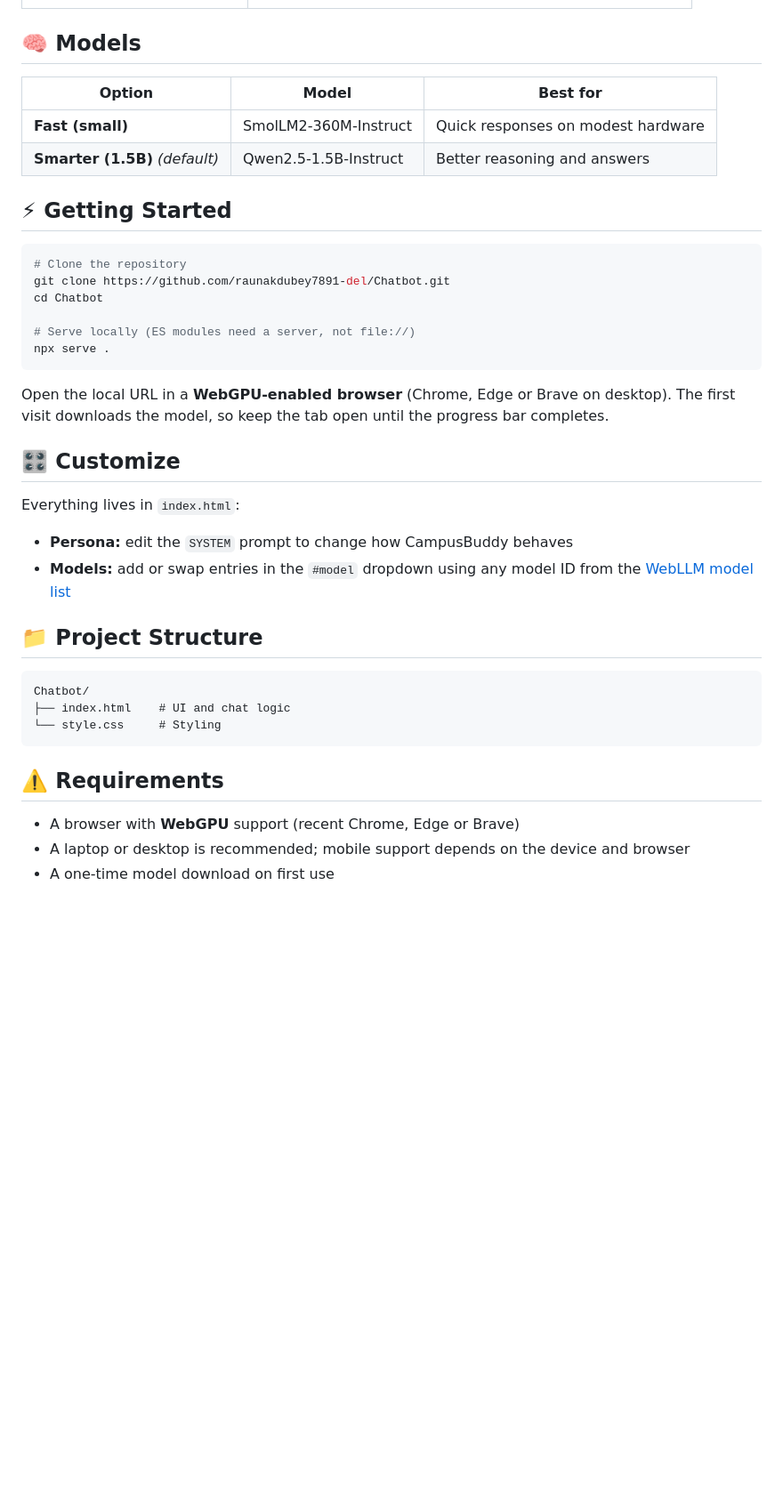
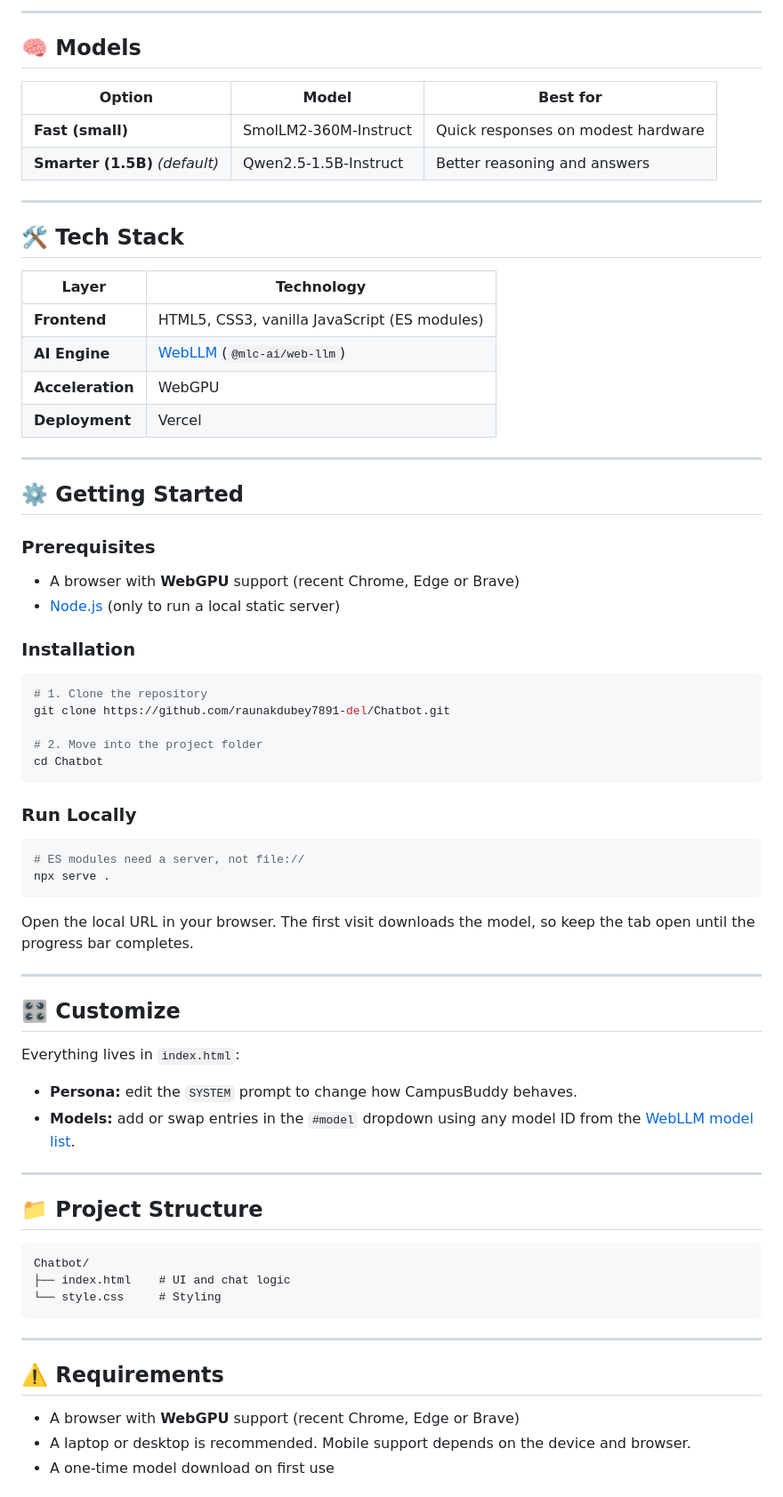
Before and after one commit to raunakdubey7891-del/Chatbot, a Markdown page: README.md, the part around one of its changes. Shown at 89% size. Rendered like a GitHub page; blank space fills up the shorter version.

````diff
--- a/README.md
+++ b/README.md
@@ -38,3 +98,4 @@ Ask it about study tips, concept explanations, exam planning, coding, careers an
+---
 
 ## 🧠 Models
 
@@ -43,25 +104,55 @@ Ask it about study tips, concept explanations, exam planning, coding, careers an
 | **Fast (small)** | SmolLM2-360M-Instruct | Quick responses on modest hardware |
 | **Smarter (1.5B)** *(default)* | Qwen2.5-1.5B-Instruct | Better reasoning and answers |
 
-## ⚡ Getting Started
+---
+
+## 🛠️ Tech Stack
+
+| Layer | Technology |
+|---|---|
+| **Frontend** | HTML5, CSS3, vanilla JavaScript (ES modules) |
+| **AI Engine** | [WebLLM](https://github.com/mlc-ai/web-llm) (`@mlc-ai/web-llm`) |
+| **Acceleration** | WebGPU |
+| **Deployment** | Vercel |
+
+---
+
+## ⚙️ Getting Started
+
+### Prerequisites
+
+- A browser with **WebGPU** support (recent Chrome, Edge or Brave)
+- [Node.js](https://nodejs.org/) (only to run a local static server)
+
+### Installation
 
 ```bash
-# Clone the repository
+# 1. Clone the repository
 git clone https://github.com/raunakdubey7891-del/Chatbot.git
+
+# 2. Move into the project folder
 cd Chatbot
+```
 
-# Serve locally (ES modules need a server, not file://)
+### Run Locally
+
+```bash
+# ES modules need a server, not file://
 npx serve .
 ```
 
-Open the local URL in a **WebGPU-enabled browser** (Chrome, Edge or Brave on desktop). The first visit downloads the model, so keep the tab open until the progress bar completes.
+Open the local URL in your browser. The first visit downloads the model, so keep the tab open until the progress bar completes.
+
+---
 
 ## 🎛️ Customize
 
 Everything lives in `index.html`:
 
-- **Persona:** edit the `SYSTEM` prompt to change how CampusBuddy behaves
-- **Models:** add or swap entries in the `#model` dropdown using any model ID from the [WebLLM model list](https://github.com/mlc-ai/web-llm)
+- **Persona:** edit the `SYSTEM` prompt to change how CampusBuddy behaves.
+- **Models:** add or swap entries in the `#model` dropdown using any model ID from the [WebLLM model list](https://github.com/mlc-ai/web-llm).
+
+---
 
 ## 📁 Project Structure
 
@@ -71,8 +162,10 @@ Chatbot/
 └── style.css     # Styling
 ```
 
+---
+
 ## ⚠️ Requirements
 
 - A browser with **WebGPU** support (recent Chrome, Edge or Brave)
-- A laptop or desktop is recommended; mobile support depends on the device and browser
+- A laptop or desktop is recommended. Mobile support depends on the device and browser.
 - A one-time model download on first use
````
Also changed, not shown: other parts of README.md (+115 -23 lines).
